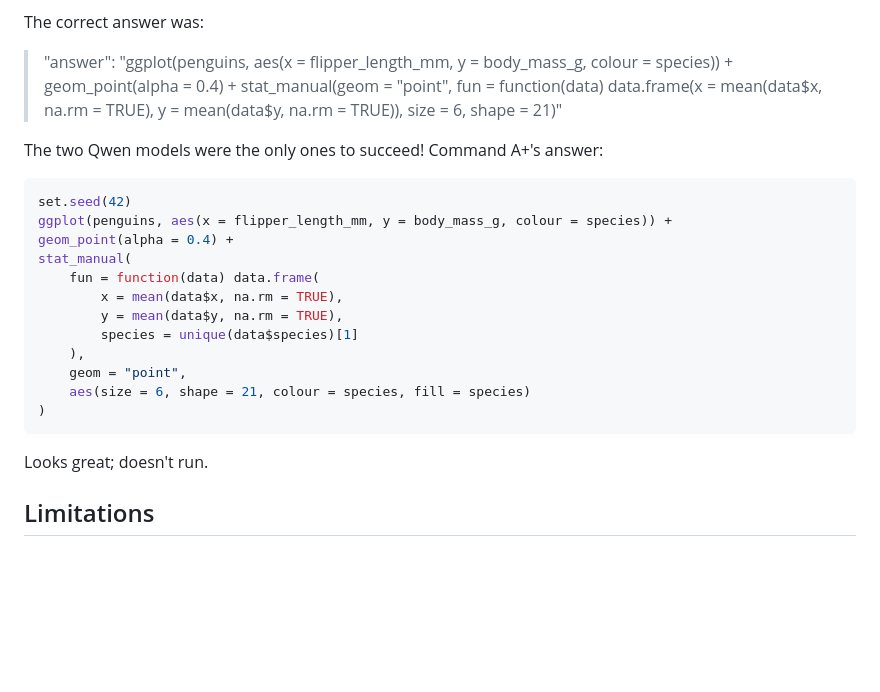
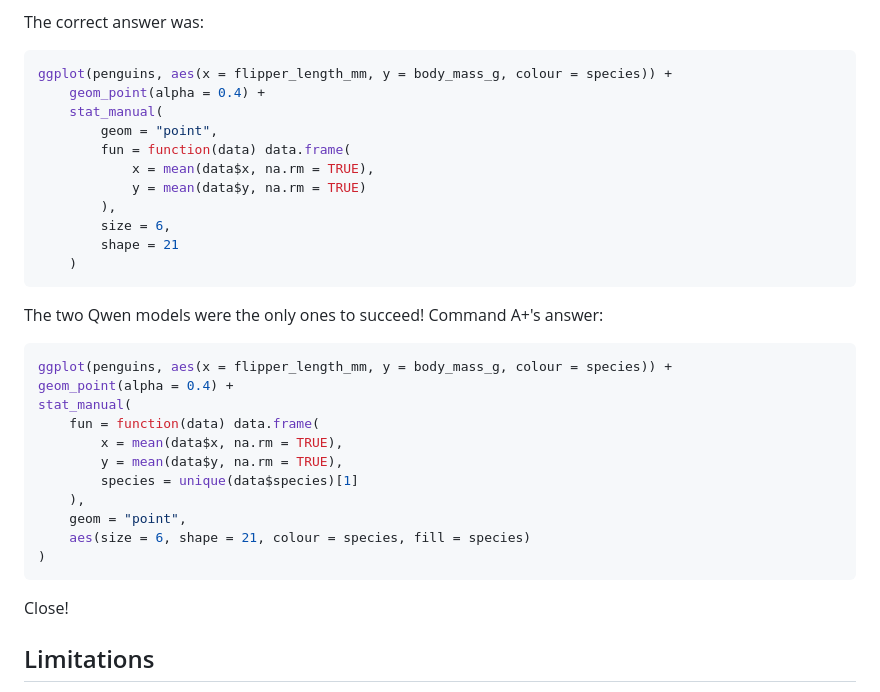
Before and after one commit to pvelayudhan/ggeval, a Markdown page: README.md, the part around the change. GitHub-like rendering; blank space fills up the shorter version.

````diff
--- a/README.md
+++ b/README.md
@@ -107,13 +107,24 @@ I will mention that the hardest prompt was "flipper-length_body-mass_scatter_sta
 
 The correct answer was:
 
-> "answer": "ggplot(penguins, aes(x = flipper_length_mm, y = body_mass_g, colour = species)) + geom_point(alpha = 0.4) + stat_manual(geom = \"point\", fun = function(data) data.frame(x = mean(data$x, na.rm = TRUE), y = mean(data$y, na.rm = TRUE)), size = 6, shape = 21)"
+```R
+ggplot(penguins, aes(x = flipper_length_mm, y = body_mass_g, colour = species)) +
+    geom_point(alpha = 0.4) +
+    stat_manual(
+        geom = "point",
+        fun = function(data) data.frame(
+            x = mean(data$x, na.rm = TRUE),
+            y = mean(data$y, na.rm = TRUE)
+        ),
+        size = 6,
+        shape = 21
+    )
+```
 
 The two Qwen models were the only ones to succeed!
 Command A+'s answer:
 
 ```R
-set.seed(42)
 ggplot(penguins, aes(x = flipper_length_mm, y = body_mass_g, colour = species)) +
 geom_point(alpha = 0.4) +
 stat_manual(
@@ -127,7 +138,7 @@ stat_manual(
 )
 ```
 
-Looks great; doesn't run.
+Close!
 
 ## Limitations
 
````
